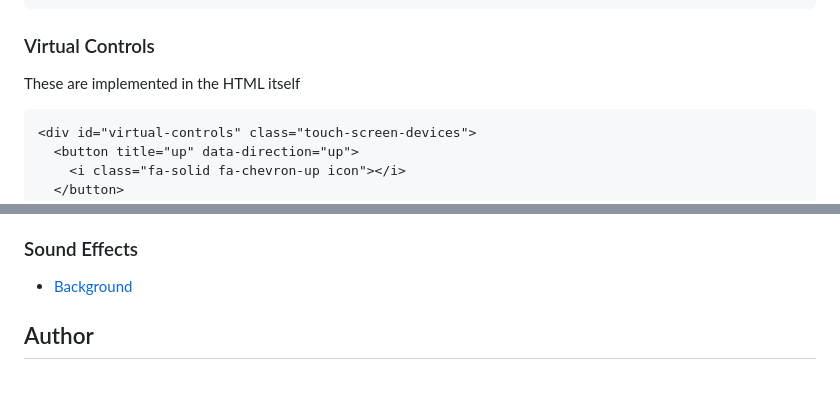
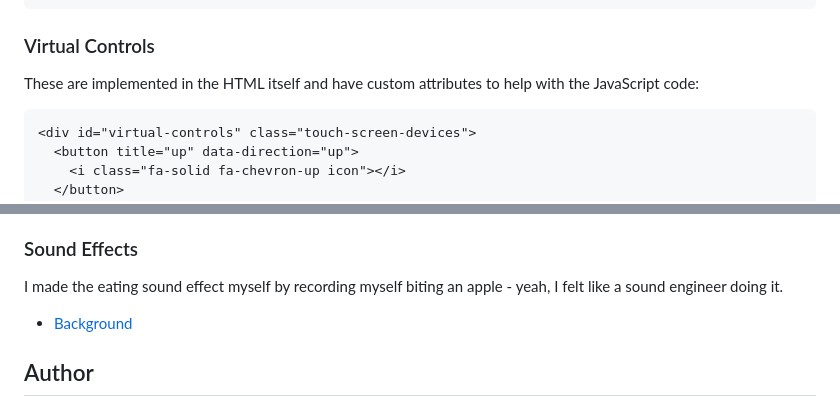
Before and after one commit to rafaeldevvv/snake-game, a Markdown page: README.md, 2 parts joined by grey strips. GitHub-like rendering; blank space fills up the shorter version.

````diff
--- a/README.md
+++ b/README.md
@@ -872,7 +976,7 @@ class View {
 
 ### Virtual Controls
 
-These are implemented in the HTML itself
+These are implemented in the HTML itself and have custom attributes to help with the JavaScript code:
 
 ```html
 <div id="virtual-controls" class="touch-screen-devices">
@@ -977,6 +1081,8 @@ I put some extra metadata that I just learned about in the HTML head:
 
 ### Sound Effects
 
+I made the eating sound effect myself by recording myself biting an apple - yeah, I felt like a sound engineer doing it.
+
 - [Background](https://opengameart.org/content/platformer-game-music-pack)
 
 ## Author
````
Also changed, not shown: other parts of README.md (+107 -3 lines), screenshot.png, 3 other files.
